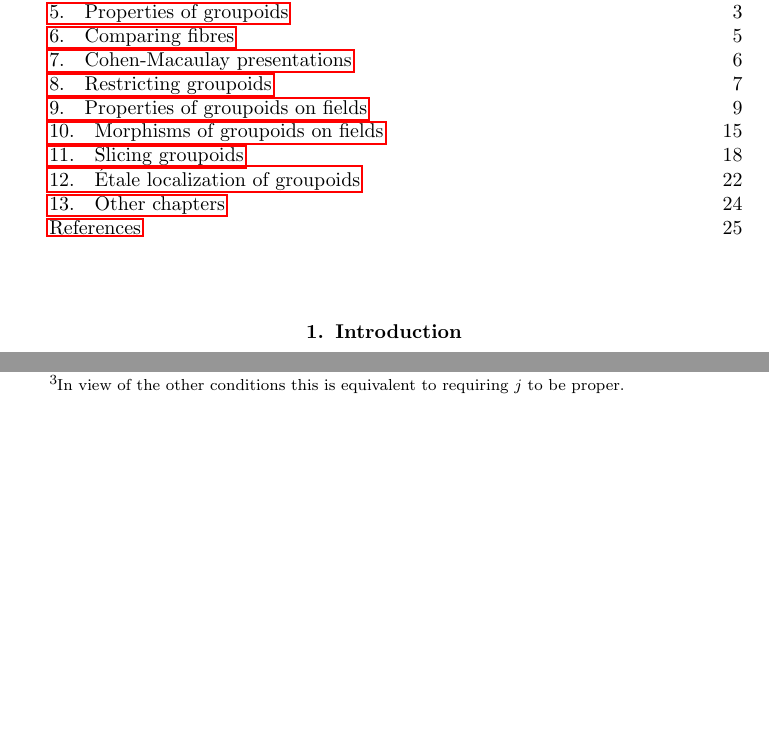
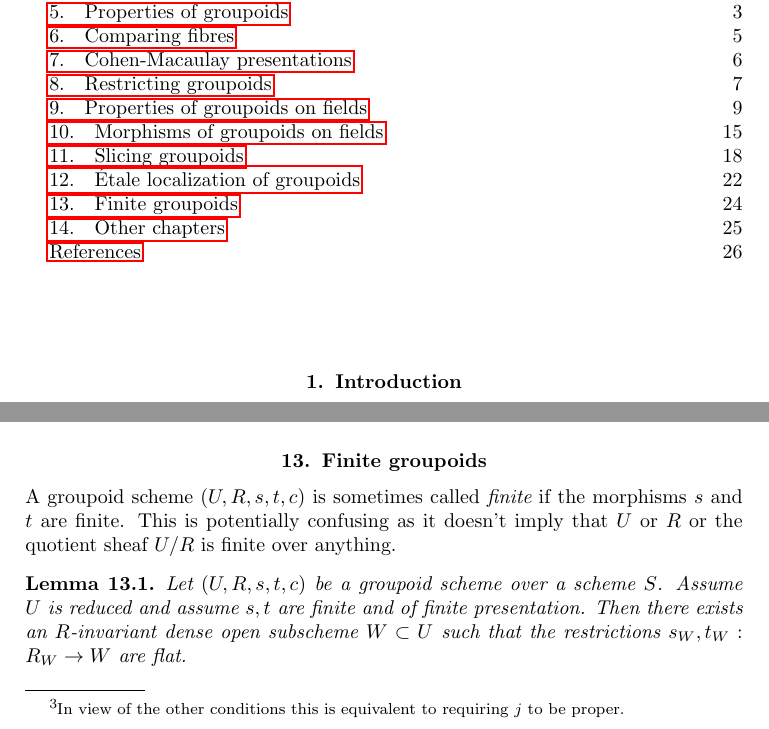
Before and after one commit to stacks/stacks-project, a LaTeX document (more-groupoids.tex): two parts of pages 1 and 24 of 25 before the commit and two parts of pages 1 and 24 of 26 after it, joined at a grey line, cut so that both start at the same text, the shorter picture padded with empty space. Compiled offline with pdfLaTeX.

Commit message:
Finite groupoids
We are going to write a tiny bit more about finite groupoids in order to
prove a result on the existence of invariant affine opens. This is the
first commit.

```diff
--- a/more-groupoids.tex
+++ b/more-groupoids.tex
@@ -2298,5 +2298,18 @@ and its proof.
 
 
 
-
-
+\section{Finite groupoids}
+\label{section-finite-groupoids}
+
+\noindent
+A groupoid scheme $(U, R, s, t, c)$ is sometimes called {\it finite} if the
+morphisms $s$ and $t$ are finite. This is potentially confusing as it doesn't
+imply that $U$ or $R$ or the quotient sheaf $U/R$ is finite over anything.
+
+\begin{lemma}
+\label{lemma-finite-reduced-flat-over-open}
+Let $(U, R, s, t, c)$ be a groupoid scheme over a scheme $S$.
+Assume $U$ is reduced and assume $s, t$ are finite and of finite
+presentation. Then there exists an $R$-invariant dense open subscheme
+$W \subset U$ such that the restrictions $s_W, t_W : R_W \to W$ are flat.
+\end{lemma}
@@ -2302,0 +2327 @@ and its proof.
+\medskip\noindent
```
Also changed, not shown: more-groupoids.tex (28 more changed lines).
